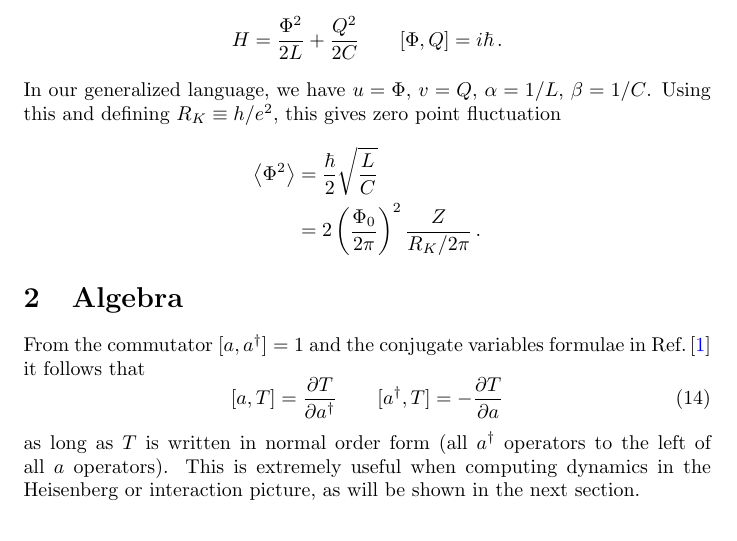
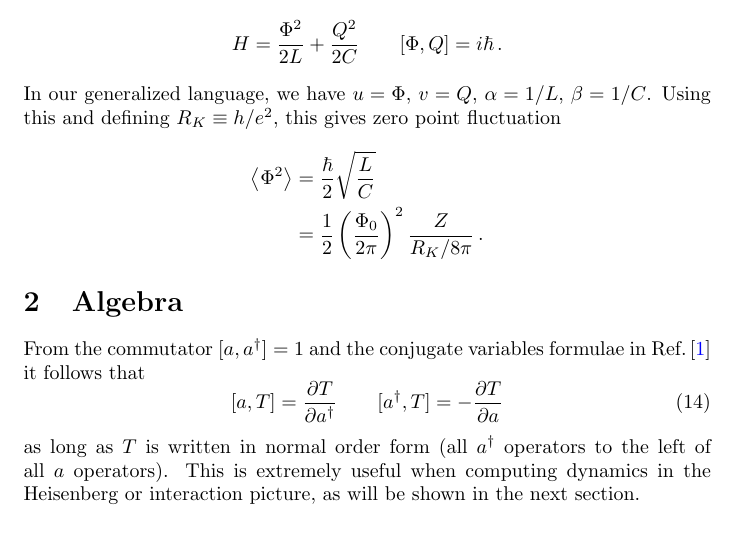
Before and after one commit to DanielSank/theory, a LaTeX document (Quantum/QuantumOscillator/quantum_oscillator.tex, which reads Quantum/QuantumOscillator/basics.tex): part of page 3 of 8, cut so that both start at the same text. Compiled offline with pdfLaTeX.

Commit message:
Shuffle factors around in Phi fluctuation.

```diff
--- a/Quantum/QuantumOscillator/basics.tex
+++ b/Quantum/QuantumOscillator/basics.tex
@@ -67,7 +67,7 @@ Using this and defining $R_K \equiv h/e^2$, this gives zero point fluctuation
 \begin{align*}
   \avg{\Phi^2}
   &= \frac{\hbar}{2} \sqrt{\frac{L}{C}} \\
-  &= 2 \left( \frac{\Phi_0}{2\pi} \right)^2 \frac{Z}{R_K/2\pi} \, .
+  &= \frac{1}{2} \left( \frac{\Phi_0}{2\pi} \right)^2 \frac{Z}{R_K/8\pi} \, .
 \end{align*}
 
 \section{Algebra}
```
